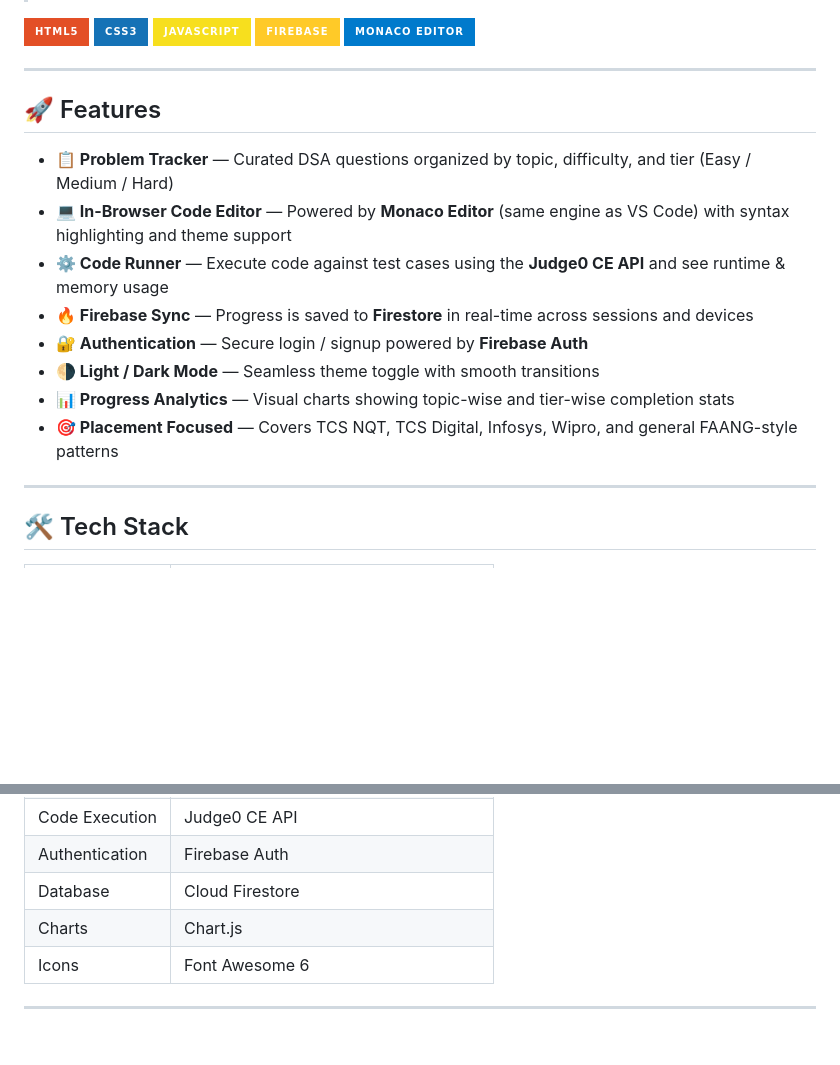
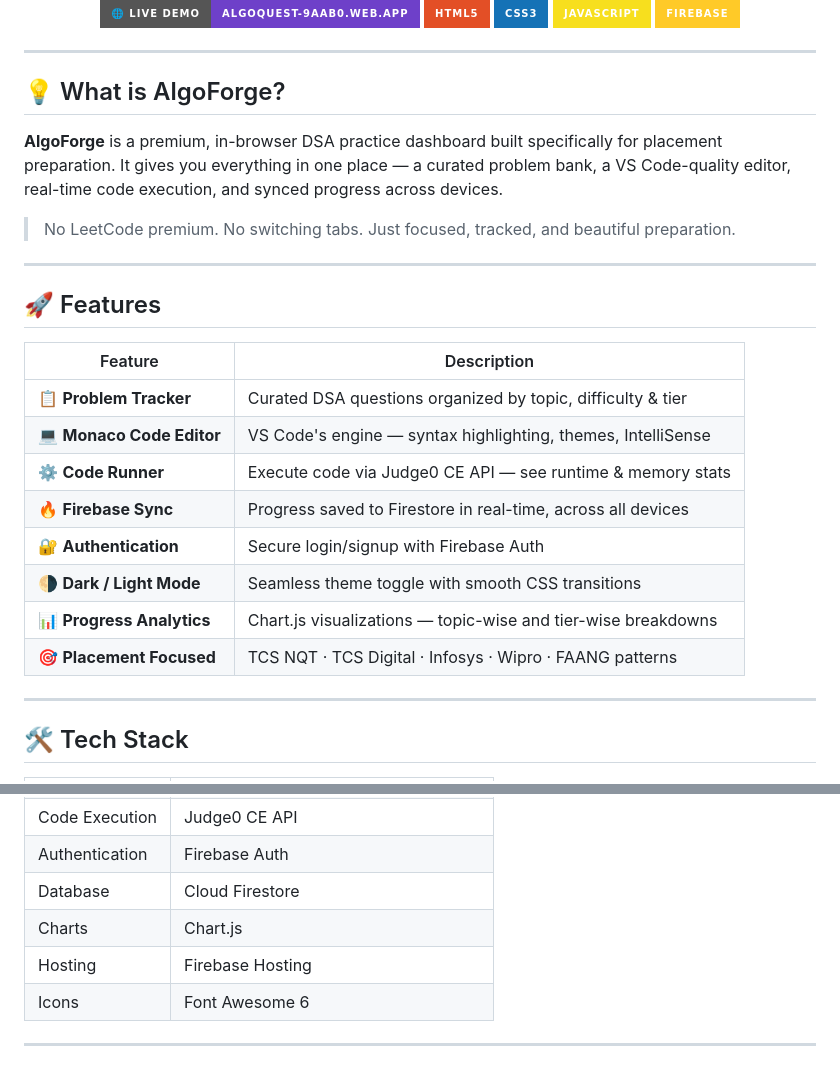
Before and after one commit to Yuvaraj-ui132/AlgoQuest, a Markdown page: README.md, 2 parts joined by grey strips. Drawn GitHub-style; badges without logos; blank space fills up the shorter version.

```diff
--- a/README.md
+++ b/README.md
@@ -5,22 +4,34 @@
 
+[![Live Demo](https://img.shields.io/badge/🌐_Live_Demo-algoquest--9aab0.web.app-6E40C9?style=for-the-badge)](https://algoquest-9aab0.web.app)
 [![HTML5](https://img.shields.io/badge/HTML5-E34F26?style=for-the-badge&logo=html5&logoColor=white)](https://developer.mozilla.org/en-US/docs/Web/HTML)
 [![CSS3](https://img.shields.io/badge/CSS3-1572B6?style=for-the-badge&logo=css3&logoColor=white)](https://developer.mozilla.org/en-US/docs/Web/CSS)
 [![JavaScript](https://img.shields.io/badge/JavaScript-F7DF1E?style=for-the-badge&logo=javascript&logoColor=black)](https://developer.mozilla.org/en-US/docs/Web/JavaScript)
 [![Firebase](https://img.shields.io/badge/Firebase-FFCA28?style=for-the-badge&logo=firebase&logoColor=black)](https://firebase.google.com/)
-[![Monaco Editor](https://img.shields.io/badge/Monaco_Editor-007ACC?style=for-the-badge&logo=visual-studio-code&logoColor=white)](https://microsoft.github.io/monaco-editor/)
+
+</div>
+
+---
+
+## 💡 What is AlgoForge?
+
+**AlgoForge** is a premium, in-browser DSA practice dashboard built specifically for placement preparation. It gives you everything in one place — a curated problem bank, a VS Code-quality editor, real-time code execution, and synced progress across devices.
+
+> No LeetCode premium. No switching tabs. Just focused, tracked, and beautiful preparation.
 
 ---
 
 ## 🚀 Features
 
-- **📋 Problem Tracker** — Curated DSA questions organized by topic, difficulty, and tier (Easy / Medium / Hard)
-- **💻 In-Browser Code Editor** — Powered by **Monaco Editor** (same engine as VS Code) with syntax highlighting and theme support
-- **⚙️ Code Runner** — Execute code against test cases using the **Judge0 CE API** and see runtime & memory usage
-- **🔥 Firebase Sync** — Progress is saved to **Firestore** in real-time across sessions and devices
-- **🔐 Authentication** — Secure login / signup powered by **Firebase Auth**
-- **🌗 Light / Dark Mode** — Seamless theme toggle with smooth transitions
-- **📊 Progress Analytics** — Visual charts showing topic-wise and tier-wise completion stats
-- **🎯 Placement Focused** — Covers TCS NQT, TCS Digital, Infosys, Wipro, and general FAANG-style patterns
+| Feature | Description |
+|---|---|
+| 📋 **Problem Tracker** | Curated DSA questions organized by topic, difficulty & tier |
+| 💻 **Monaco Code Editor** | VS Code's engine — syntax highlighting, themes, IntelliSense |
+| ⚙️ **Code Runner** | Execute code via Judge0 CE API — see runtime & memory stats |
+| 🔥 **Firebase Sync** | Progress saved to Firestore in real-time, across all devices |
+| 🔐 **Authentication** | Secure login/signup with Firebase Auth |
+| 🌗 **Dark / Light Mode** | Seamless theme toggle with smooth CSS transitions |
+| 📊 **Progress Analytics** | Chart.js visualizations — topic-wise and tier-wise breakdowns |
+| 🎯 **Placement Focused** | TCS NQT · TCS Digital · Infosys · Wipro · FAANG patterns |
 
 ---
 
@@ -34,6 +45,7 @@
 | Authentication | Firebase Auth |
 | Database | Cloud Firestore |
 | Charts | Chart.js |
+| Hosting | Firebase Hosting |
 | Icons | Font Awesome 6 |
 
 ---
```
Also changed, not shown: other parts of README.md (+32 -28 lines).
